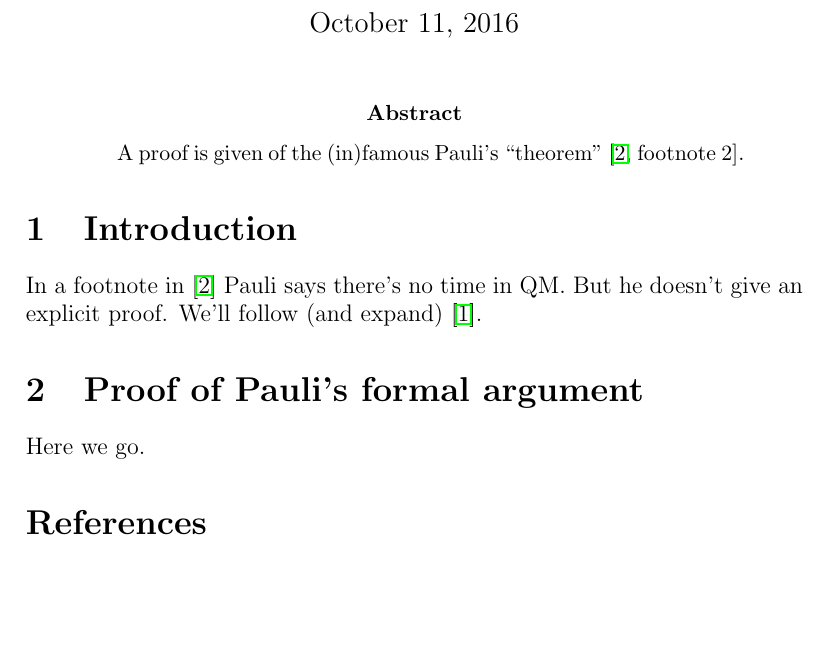
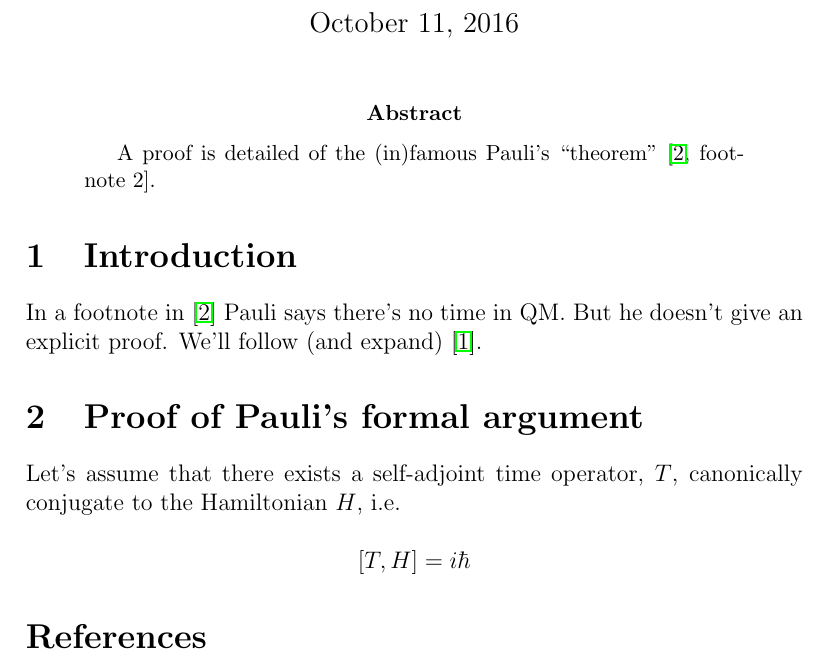
Before and after one commit to gderosa/timeq, a LaTeX paper (pauli.tex): part of the page, cut so that both start at the same text, the shorter picture padded with empty space. Compiled offline with pdfLaTeX.

Commit message:
First eqn

```diff
--- a/pauli.tex
+++ b/pauli.tex
@@ -8,15 +8,22 @@
 \maketitle
 
 \begin{abstract}
-A proof is given of the (in)famous Pauli's ``theorem''~\cite[footnote~2]{PauliFootnote}.
+A proof is detailed of the (in)famous Pauli's ``theorem''~\cite[footnote~2]{PauliFootnote}.
 \end{abstract}
 
 \section{Introduction}
+
 In a footnote in~\cite{PauliFootnote} Pauli says there's no time in QM. But he
 doesn't give an explicit proof. We'll follow (and expand)~\cite{Galapon2002}.
 
 \section{Proof of Pauli's formal argument}\label{proof}
-Here we go.
+
+Let's assume that there exists a self-adjoint time operator, $T$, canonically conjugate
+to the Hamiltonian $H$, i.e.
+
+$$
+[T, H] = i\hbar
+$$
 
 \bibliographystyle{abbrv}
 \bibliography{pauli}
```
